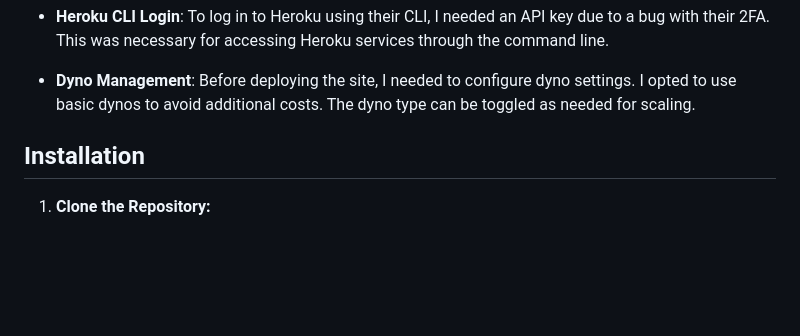
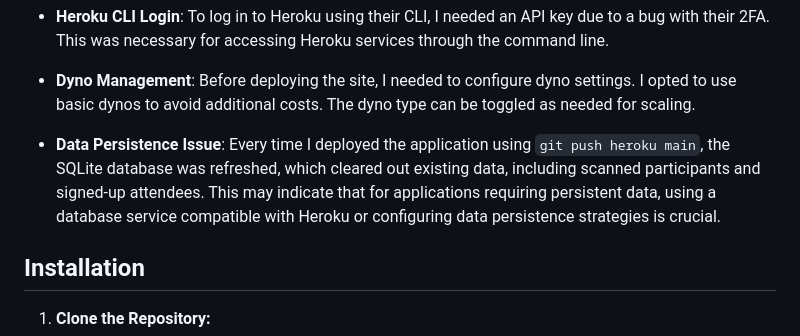
Before and after one commit to ameaaira00/AttendanceQRScanner, a Markdown page: README.md, the part around the change. GitHub-like rendering; blank space fills up the shorter version.

Commit message:
Add more to Learnings

```diff
--- a/README.md
+++ b/README.md
@@ -61,6 +61,7 @@ This project was developed to streamline the registration process for our church
 
 - **Dyno Management**: Before deploying the site, I needed to configure dyno settings. I opted to use basic dynos to avoid additional costs. The dyno type can be toggled as needed for scaling.
 
+- **Data Persistence Issue**: Every time I deployed the application using `git push heroku main`, the SQLite database was refreshed, which cleared out existing data, including scanned participants and signed-up attendees. This may indicate that for applications requiring persistent data, using a database service compatible with Heroku or configuring data persistence strategies is crucial.
 
 ## Installation
 
```
